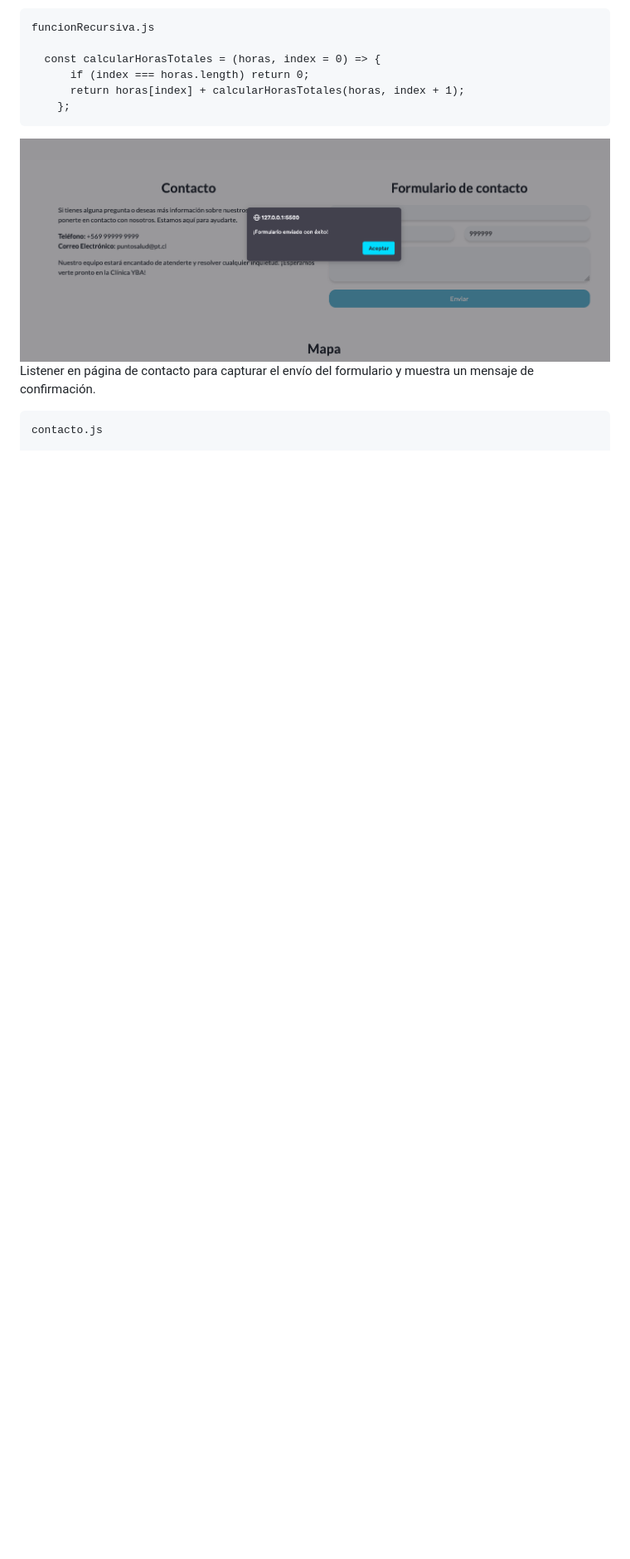
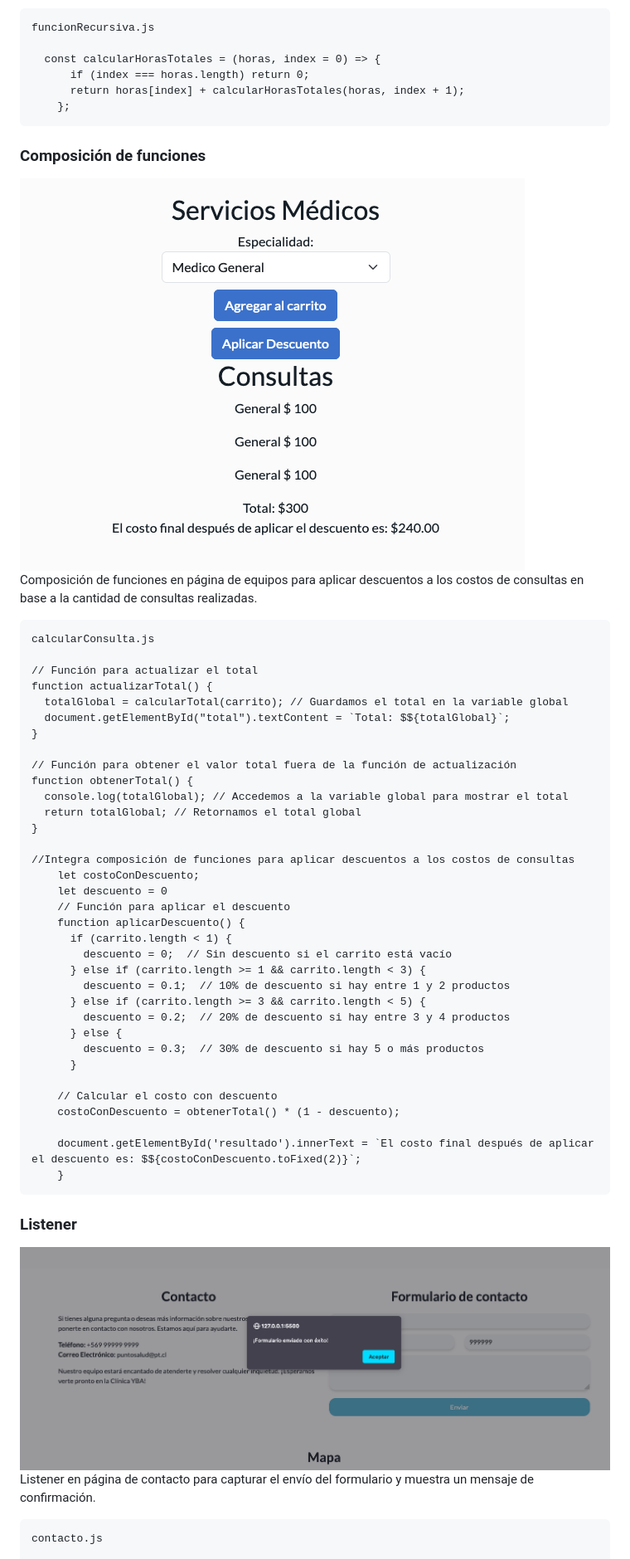
Before and after one commit to bastianorte/modulo3Laboratorio2, a Markdown page: README.md, the part around one of its changes. Shown at 83% size. Drawn GitHub-style; pictures changed too: assets/images/lab2007.png (added); blank space fills up the shorter version.

````diff
--- a/README.md
+++ b/README.md
@@ -117,6 +121,52 @@ funcionRecursiva.js
     };
 ```
 
+### Composición de funciones
+
+<picture>
+  <img src="https://github.com/bastianorte/modulo3Laboratorio2/blob/main/assets/images/lab2007.png">
+</picture>
+
+Composición de funciones en página de equipos para aplicar descuentos a los costos de consultas en base a la cantidad de consultas realizadas.
+
+```
+calcularConsulta.js
+
+// Función para actualizar el total
+function actualizarTotal() {
+  totalGlobal = calcularTotal(carrito); // Guardamos el total en la variable global
+  document.getElementById("total").textContent = `Total: $${totalGlobal}`;
+}
+
+// Función para obtener el valor total fuera de la función de actualización
+function obtenerTotal() {
+  console.log(totalGlobal); // Accedemos a la variable global para mostrar el total
+  return totalGlobal; // Retornamos el total global
+}
+
+//Integra composición de funciones para aplicar descuentos a los costos de consultas
+    let costoConDescuento;
+    let descuento = 0
+    // Función para aplicar el descuento
+    function aplicarDescuento() {
+      if (carrito.length < 1) {
+        descuento = 0;  // Sin descuento si el carrito está vacío
+      } else if (carrito.length >= 1 && carrito.length < 3) {
+        descuento = 0.1;  // 10% de descuento si hay entre 1 y 2 productos
+      } else if (carrito.length >= 3 && carrito.length < 5) {
+        descuento = 0.2;  // 20% de descuento si hay entre 3 y 4 productos
+      } else {
+        descuento = 0.3;  // 30% de descuento si hay 5 o más productos
+      }
+
+    // Calcular el costo con descuento
+    costoConDescuento = obtenerTotal() * (1 - descuento);
+
+    document.getElementById('resultado').innerText = `El costo final después de aplicar el descuento es: $${costoConDescuento.toFixed(2)}`;
+    }
+```
+
+### Listener
 
 <picture>
   <img src="https://github.com/bastianorte/modulo3Laboratorio2/blob/main/assets/images/lab2001.png">
````
Also changed, not shown: other parts of README.md (+7 -0 lines), 5 other files.
